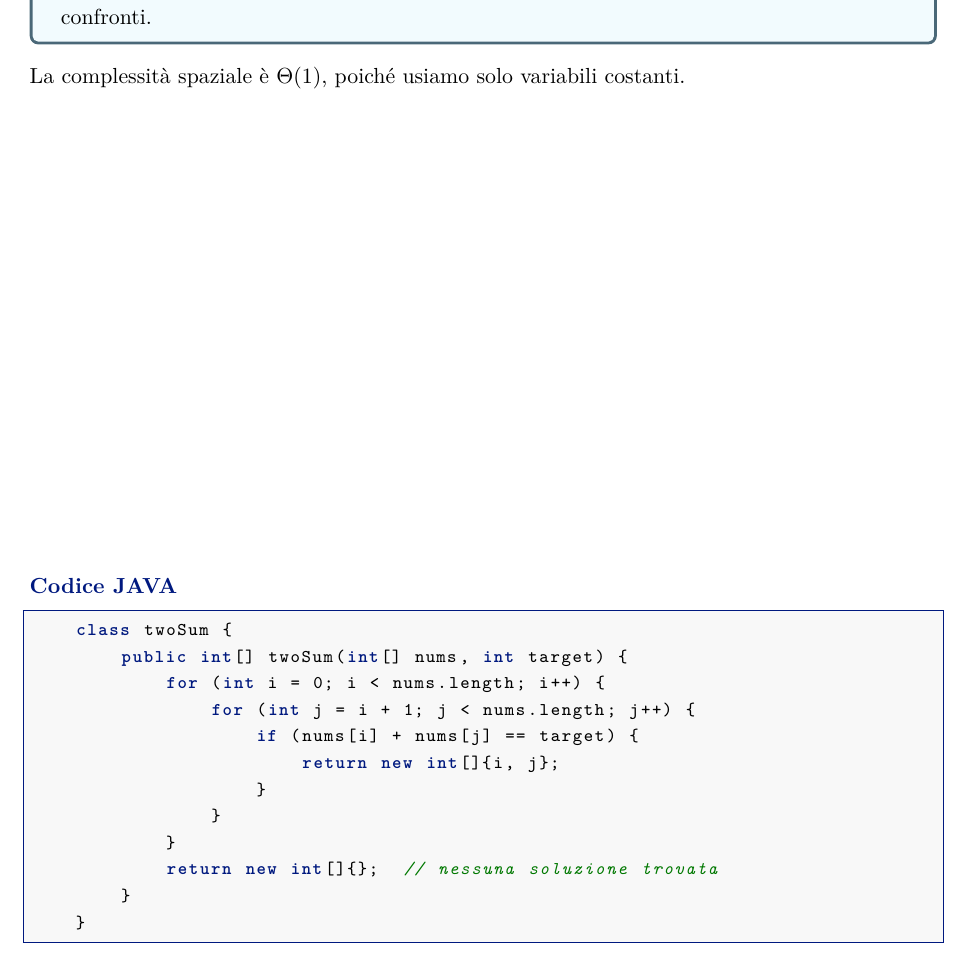
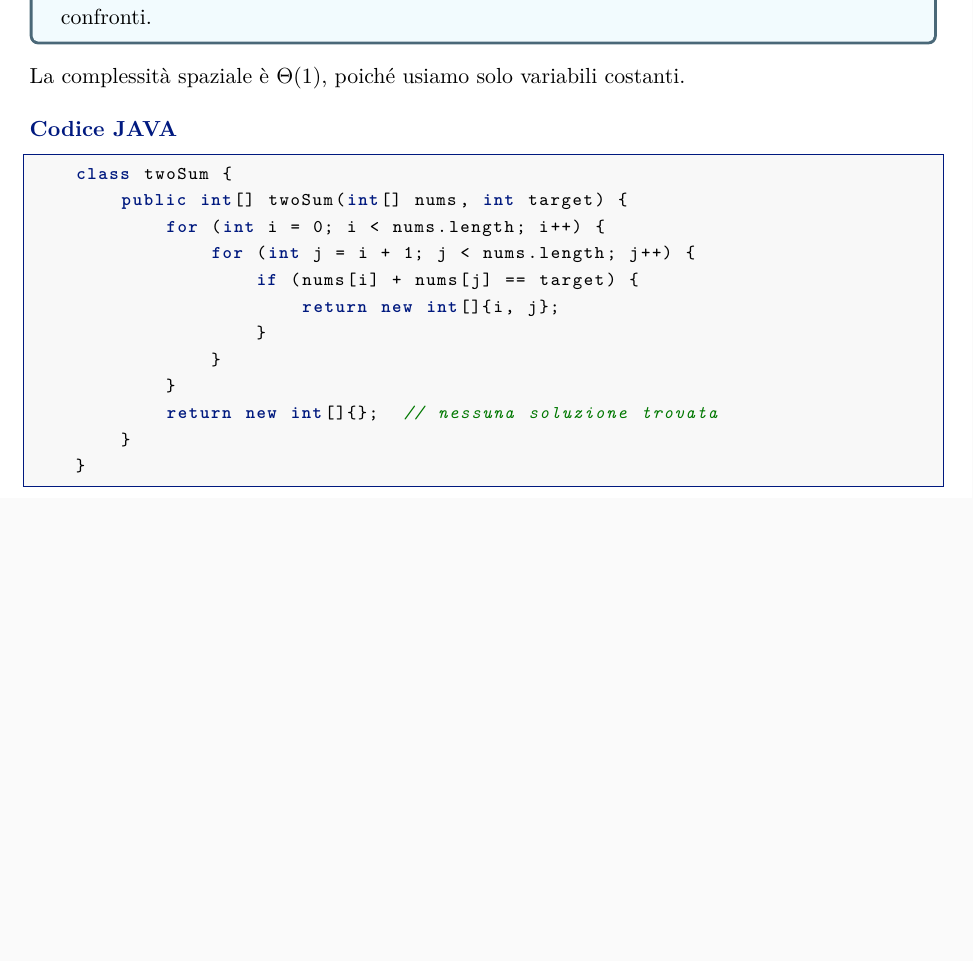
Before and after one commit to alefaccincani/CorsoAlgoritmiUniVr, a LaTeX document (AppuntiAlgoritmi.tex, which reads capitoli/02_fondamenti.tex): part of page 15 of 99, cut so that both start at the same text, the shorter picture padded with empty space. The pictures show the PDF file AppuntiAlgoritmi.pdf that the author committed with the source.

```diff
--- a/AppuntiAlgoritmi.tex
+++ b/AppuntiAlgoritmi.tex
@@ -28,15 +28,15 @@
 	\tableofcontents
 	\clearpage
 
-	\input{capitoli/fondamenti.tex}
-	\input{capitoli/insertionsortmergesort.tex}
-	\input{capitoli/notazioneasintotica.tex}
-	\input{capitoli/divideetimpera.tex}
-	\input{capitoli/randomalghoritm.tex}
-	\input{capitoli/orderstat.tex}
-	\input{capitoli/heapsort.tex}
-	\input{capitoli/lineartimeordering.tex}
-	\input{capitoli/hashtable.tex}
+	\input{capitoli/02_fondamenti.tex}
+	\input{capitoli/03_insertionsortmergesort.tex}
+	\input{capitoli/04_notazioneasintotica.tex}
+	\input{capitoli/05_divideetimpera.tex}
+	\input{capitoli/06_randomalghoritm.tex}
+	\input{capitoli/07_orderstat.tex}
+	\input{capitoli/08_heapsort.tex}
+	\input{capitoli/09_lineartimeordering.tex}
+	\input{capitoli/10_hashtable.tex}
 
-	\input{capitoli/notexercise.tex}
+	\input{capitoli/99_notexercise.tex}
 \end{document}
--- a/capitoli/fondamenti.tex
+++ b/capitoli/02_fondamenti.tex
@@ -456,7 +456,6 @@
 
 La complessità spaziale è $\Theta(1)$, poiché usiamo solo variabili costanti.
 
-\vspace*{\stretch{1}}
 \subsubsection*{Codice JAVA}
 \begin{lstlisting}[language=Java, numbers=none, basicstyle=\ttfamily\footnotesize]
 	class twoSum {
```
Also changed, not shown: AppuntiAlgoritmi.pdf, capitoli/01_preambolo.tex (renamed from capitoli/preambolo.tex), capitoli/03_insertionsortmergesort.tex (renamed from capitoli/insertionsortmergesort.tex), capitoli/04_notazioneasintotica.tex (renamed from capitoli/notazioneasintotica.tex), capitoli/05_divideetimpera.tex (renamed from capitoli/divideetimpera.tex), capitoli/06_randomalghoritm.tex (renamed from capitoli/randomalghoritm.tex), capitoli/07_orderstat.tex (renamed from capitoli/orderstat.tex), capitoli/08_heapsort.tex (renamed from capitoli/heapsort.tex), capitoli/09_lineartimeordering.tex (renamed from capitoli/lineartimeordering.tex), capitoli/10_hashtable.tex (renamed from capitoli/hashtable.tex), capitoli/99_notexercise.tex (renamed from capitoli/notexercise.tex), AppuntiAlgoritmi.tex (2 more changed lines).
